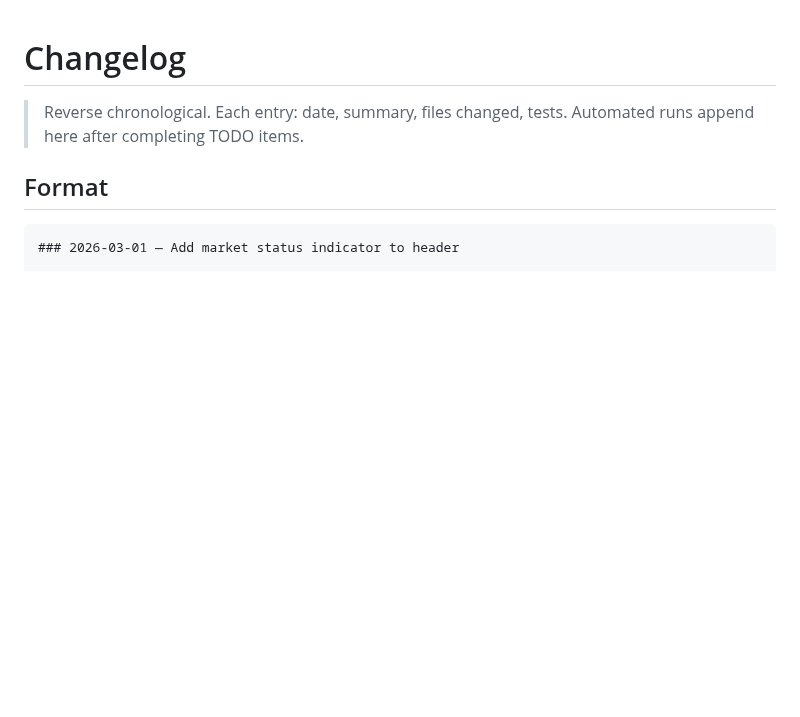
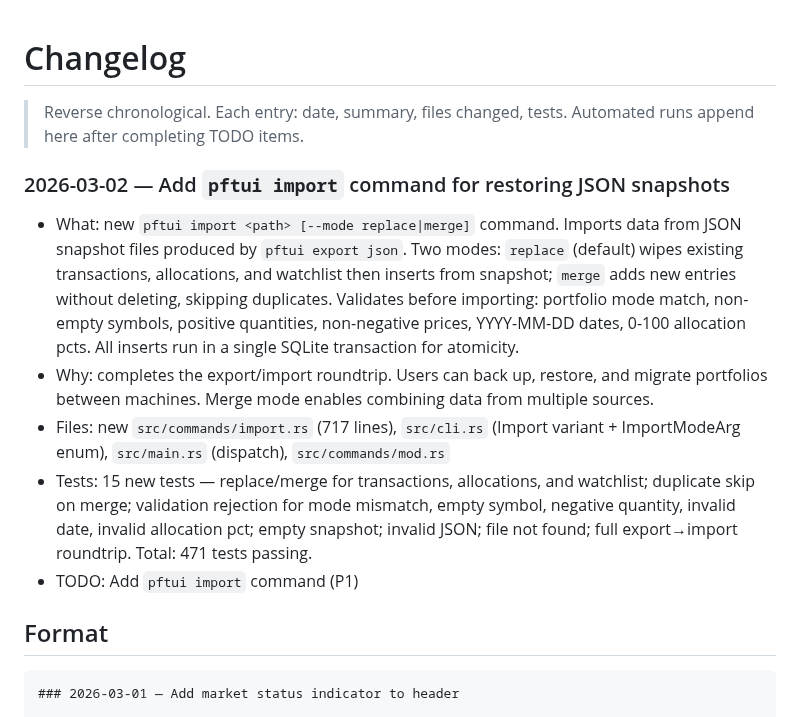
Before and after one commit to skylarsimoncelli/pftui, a Markdown page: CHANGELOG.md, the part around the change. GitHub-like rendering; blank space fills up the shorter version.

Commit message:
Update TODO.md and CHANGELOG.md for import command

```diff
--- a/CHANGELOG.md
+++ b/CHANGELOG.md
@@ -2,6 +2,14 @@
 
 > Reverse chronological. Each entry: date, summary, files changed, tests.
 > Automated runs append here after completing TODO items.
+
+### 2026-03-02 — Add `pftui import` command for restoring JSON snapshots
+
+- What: new `pftui import <path> [--mode replace|merge]` command. Imports data from JSON snapshot files produced by `pftui export json`. Two modes: `replace` (default) wipes existing transactions, allocations, and watchlist then inserts from snapshot; `merge` adds new entries without deleting, skipping duplicates. Validates before importing: portfolio mode match, non-empty symbols, positive quantities, non-negative prices, YYYY-MM-DD dates, 0-100 allocation pcts. All inserts run in a single SQLite transaction for atomicity.
+- Why: completes the export/import roundtrip. Users can back up, restore, and migrate portfolios between machines. Merge mode enables combining data from multiple sources.
+- Files: new `src/commands/import.rs` (717 lines), `src/cli.rs` (Import variant + ImportModeArg enum), `src/main.rs` (dispatch), `src/commands/mod.rs`
+- Tests: 15 new tests — replace/merge for transactions, allocations, and watchlist; duplicate skip on merge; validation rejection for mode mismatch, empty symbol, negative quantity, invalid date, invalid allocation pct; empty snapshot; invalid JSON; file not found; full export→import roundtrip. Total: 471 tests passing.
+- TODO: Add `pftui import` command (P1)
 
 ## Format
 
```
Also changed, not shown: TODO.md (+1 -1 lines).
